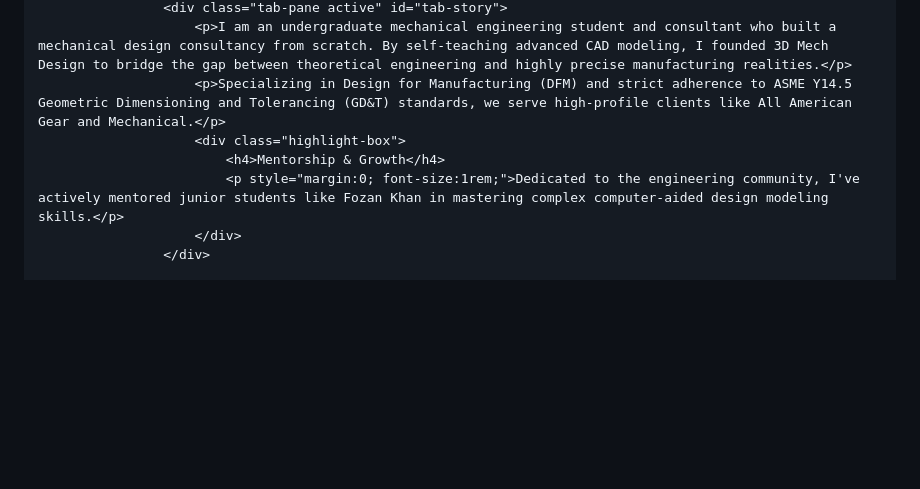
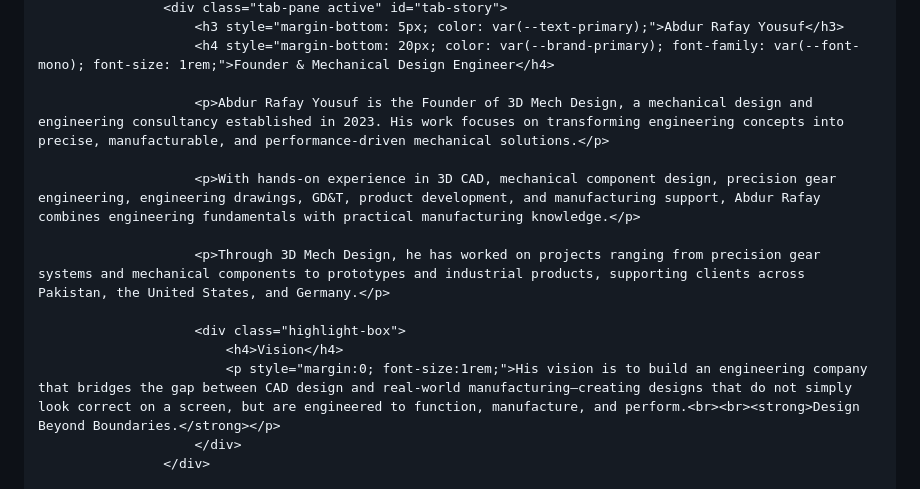
Before and after one commit to AbdurRafayARY/CAD-PORTFOLIO, a Markdown page: README.md, the part around one of its changes. GitHub-like rendering; blank space fills up the shorter version.

```diff
--- a/README.md
+++ b/README.md
@@ -2080,9 +2081,16 @@
                     <div class="tab-pane active" id="tab-story">
-                        <p>I am an undergraduate mechanical engineering student and consultant who built a mechanical design consultancy from scratch. By self-teaching advanced CAD modeling, I founded 3D Mech Design to bridge the gap between theoretical engineering and highly precise manufacturing realities.</p>
-                        <p>Specializing in Design for Manufacturing (DFM) and strict adherence to ASME Y14.5 Geometric Dimensioning and Tolerancing (GD&T) standards, we serve high-profile clients like All American Gear and Mechanical.</p>
+                        <h3 style="margin-bottom: 5px; color: var(--text-primary);">Abdur Rafay Yousuf</h3>
+                        <h4 style="margin-bottom: 20px; color: var(--brand-primary); font-family: var(--font-mono); font-size: 1rem;">Founder & Mechanical Design Engineer</h4>
+
+                        <p>Abdur Rafay Yousuf is the Founder of 3D Mech Design, a mechanical design and engineering consultancy established in 2023. His work focuses on transforming engineering concepts into precise, manufacturable, and performance-driven mechanical solutions.</p>
+
+                        <p>With hands-on experience in 3D CAD, mechanical component design, precision gear engineering, engineering drawings, GD&T, product development, and manufacturing support, Abdur Rafay combines engineering fundamentals with practical manufacturing knowledge.</p>
+
+                        <p>Through 3D Mech Design, he has worked on projects ranging from precision gear systems and mechanical components to prototypes and industrial products, supporting clients across Pakistan, the United States, and Germany.</p>
+
                         <div class="highlight-box">
-                            <h4>Mentorship & Growth</h4>
-                            <p style="margin:0; font-size:1rem;">Dedicated to the engineering community, I've actively mentored junior students like Fozan Khan in mastering complex computer-aided design modeling skills.</p>
+                            <h4>Vision</h4>
+                            <p style="margin:0; font-size:1rem;">His vision is to build an engineering company that bridges the gap between CAD design and real-world manufacturing—creating designs that do not simply look correct on a screen, but are engineered to function, manufacture, and perform.<br><br><strong>Design Beyond Boundaries.</strong></p>
                         </div>
                     </div>
 
```
Also changed, not shown: other parts of README.md (+2 -1 lines).
